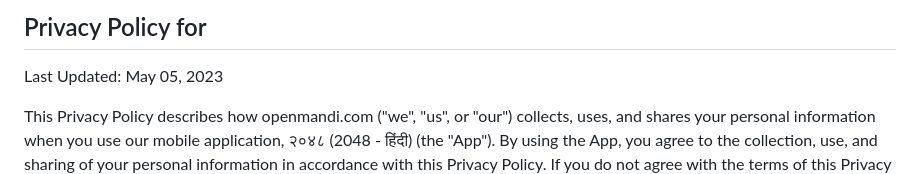
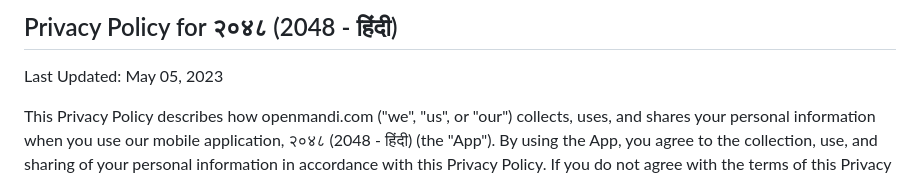
Before and after one commit to openmandi/openmandi.github.io, a Markdown page: privacy-policy/2048-multi-language-privacy-policy.md, the part around the change. Drawn GitHub-style.

Commit message:
fix: adding app name to privacy policy

```diff
--- a/privacy-policy/2048-multi-language-privacy-policy.md
+++ b/privacy-policy/2048-multi-language-privacy-policy.md
@@ -1,4 +1,4 @@
-## Privacy Policy for
+## Privacy Policy for २०४८ (2048 - हिंदी) ##
 
 Last Updated: May 05, 2023
 
```
